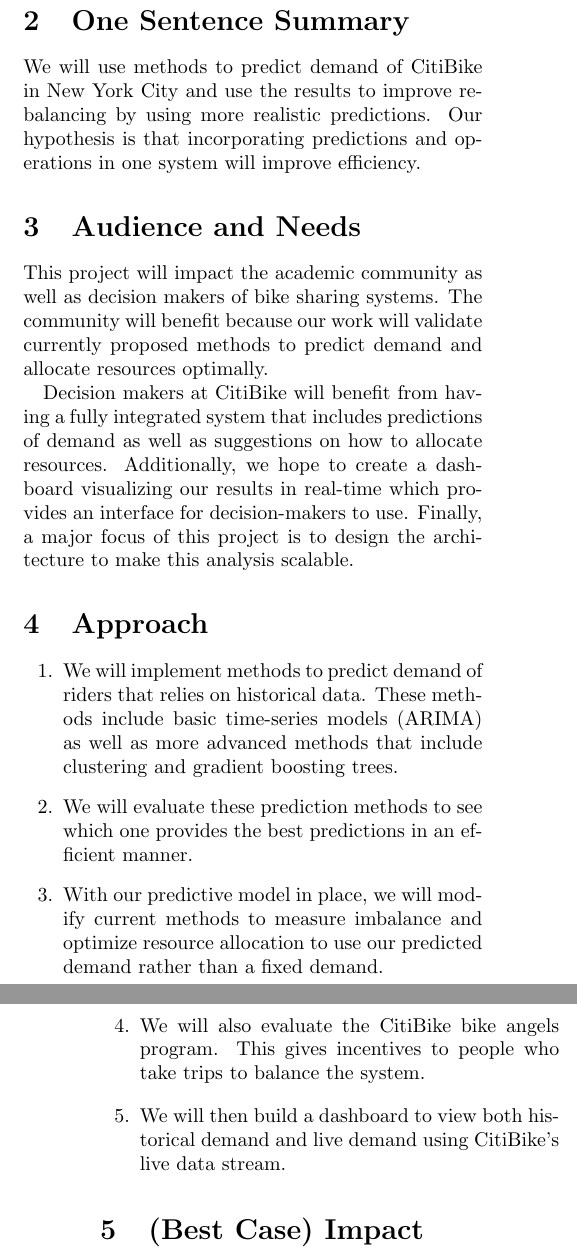
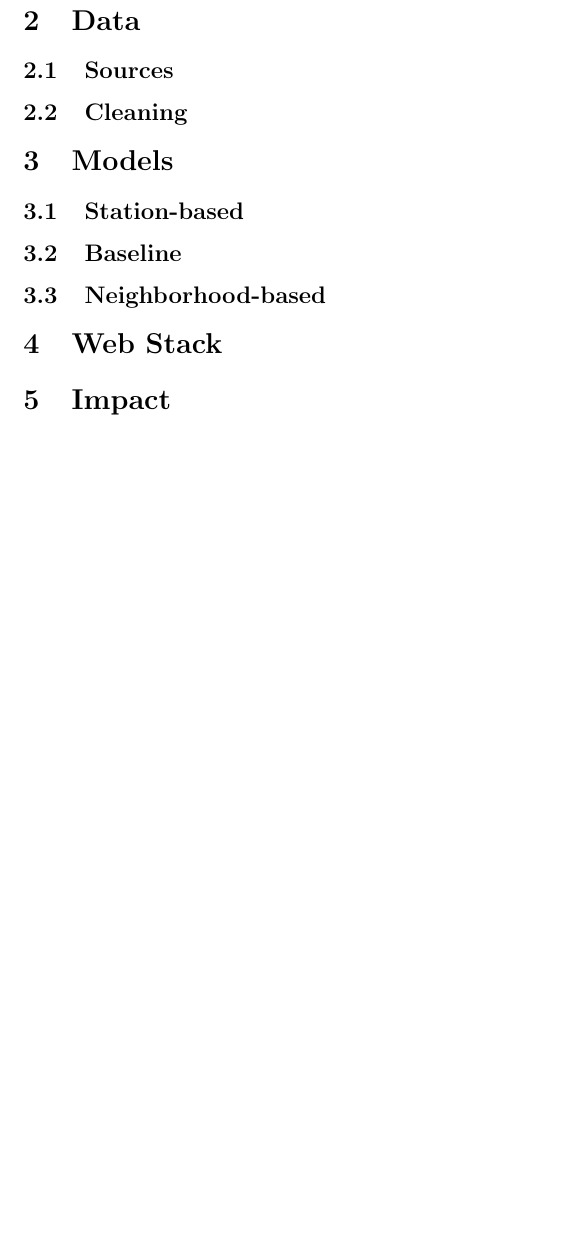
Before and after one commit to cdepeuter/citibike, a LaTeX document (prospectus/paper.tex): two parts of the columns of pages 1 and 2 of 3 before the commit and part of one column of page 1 of 2 after it, the two joined at a grey line, cut at the place of the change, the shorter picture padded with empty space. Compiled offline with pdfLaTeX.

Commit message:
add paper

```diff
--- a/prospectus/prospectus.tex
+++ b/prospectus/paper.tex
@@ -22,29 +22,18 @@
 This problem is relevant to the course because we would like to build a system that can do this analysis in real-time. The current literature focuses on offline analysis and making these methods more efficient. Our goal is to integrate the current methods into one system that could potentially be used as a tool by bike-sharing systems to make decisions.
 
 
-\section{One Sentence Summary}
+\section{Data}
+\subsection{Sources}
+
+\subsection{Cleaning}
 
 
-We will use methods to predict demand of CitiBike in New York City and use the results to improve rebalancing by using more realistic predictions. Our hypothesis is that incorporating predictions and operations in one system will improve efficiency.
+\section{Models}
+\subsection{Station-based}
+\subsection{Baseline}
 
-\section{Audience and Needs}
-
-This project will impact the academic community as well as decision makers of bike sharing systems. The community will benefit because our work will validate currently proposed methods to predict demand and allocate resources optimally.
-
-Decision makers at CitiBike will benefit from having a fully integrated system that includes predictions of demand as well as suggestions on how to allocate resources. Additionally, we hope to create a dashboard visualizing our results in real-time which provides an interface for decision-makers to use. Finally, a major focus of this project is to design the architecture to make this analysis scalable.
-
-\section{Approach}
-
-\begin{enumerate}
-\item We will implement methods to predict demand of riders that relies on historical data. These methods include basic time-series models (ARIMA) as well as more advanced methods that include clustering and gradient boosting trees.
-\item We will evaluate these prediction methods to see which one provides the best predictions in an efficient manner.
-\item With our predictive model in place, we will modify current methods to measure imbalance and optimize resource allocation to use our predicted demand rather than a fixed demand.
-\item We will also evaluate the CitiBike bike angels program. This gives incentives to people who take trips to balance the system.
-\item We will then build a dashboard to view both historical demand and live demand using CitiBike's live data stream.
-\end{enumerate}
-
-\section{(Best Case) Impact}
+\subsection{Neighborhood-based}
 
 
-In the best case scenario we are able to identify methods which accurately predict demand in the system. In addition we will be able to provide insight which may improve CitiBike's resource allocation. Finally, we build and publish online an all-inclusive dashboard which clearly shows all predictions and the effectiveness of rebalancing strategies both historically and in real-time.
+\section{Web Stack}
 
@@ -52 +40,2 @@
 
+\section{Impact}
```
Also changed, not shown: prospectus/paper.pdf (added), prospectus/paper.tex (24 more changed lines), 3 other files.
